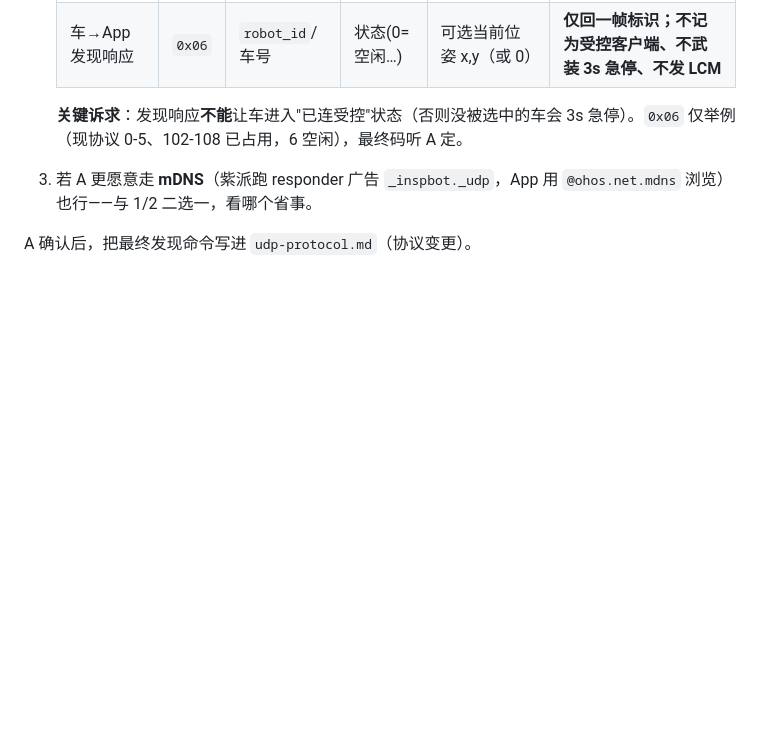
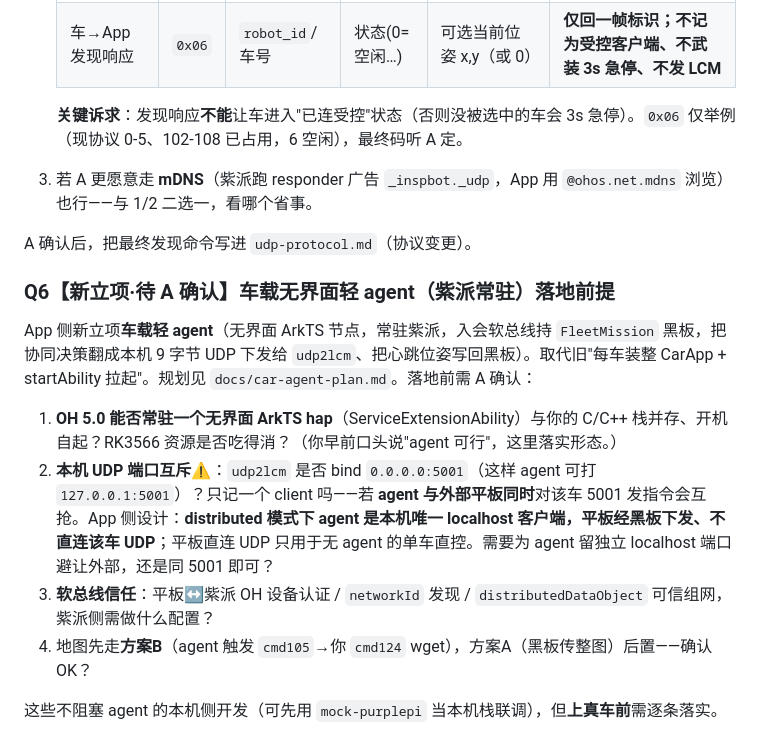
Before and after one commit to Drahann/OpenHarmonyCar, a Markdown page: contracts/integration-qa.md, the part around the change. GitHub-like rendering; blank space fills up the shorter version.

```diff
--- a/contracts/integration-qa.md
+++ b/contracts/integration-qa.md
@@ -73,3 +73,14 @@ App 想在同一局域网/热点下**自动发现车、点击即连**，不再
 3. 若 A 更愿意走 **mDNS**（紫派跑 responder 广告 `_inspbot._udp`，App 用 `@ohos.net.mdns` 浏览）也行——与 1/2 二选一，看哪个省事。
 
 A 确认后，把最终发现命令写进 `udp-protocol.md`（协议变更）。
+
+### Q6【新立项·待 A 确认】车载无界面轻 agent（紫派常驻）落地前提
+
+App 侧新立项**车载轻 agent**（无界面 ArkTS 节点，常驻紫派，入会软总线持 `FleetMission` 黑板，把协同决策翻成本机 9 字节 UDP 下发给 `udp2lcm`、把心跳位姿写回黑板）。取代旧"每车装整 CarApp + startAbility 拉起"。规划见 `docs/car-agent-plan.md`。落地前需 A 确认：
+
+1. **OH 5.0 能否常驻一个无界面 ArkTS hap**（ServiceExtensionAbility）与你的 C/C++ 栈并存、开机自起？RK3566 资源是否吃得消？（你早前口头说"agent 可行"，这里落实形态。）
+2. **本机 UDP 端口互斥**⚠️：`udp2lcm` 是否 bind `0.0.0.0:5001`（这样 agent 可打 `127.0.0.1:5001`）？只记一个 client 吗——若 **agent 与外部平板同时**对该车 5001 发指令会互抢。App 侧设计：**distributed 模式下 agent 是本机唯一 localhost 客户端，平板经黑板下发、不直连该车 UDP**；平板直连 UDP 只用于无 agent 的单车直控。需要为 agent 留独立 localhost 端口避让外部，还是同 5001 即可？
+3. **软总线信任**：平板↔紫派 OH 设备认证 / `networkId` 发现 / `distributedDataObject` 可信组网，紫派侧需做什么配置？
+4. 地图先走**方案B**（agent 触发 `cmd105`→你 `cmd124` wget），方案A（黑板传整图）后置——确认 OK？
+
+这些不阻塞 agent 的本机侧开发（可先用 `mock-purplepi` 当本机栈联调），但**上真车前**需逐条落实。
```
Also changed, not shown: docs/car-agent-plan.md (added, +84 -0 lines).
